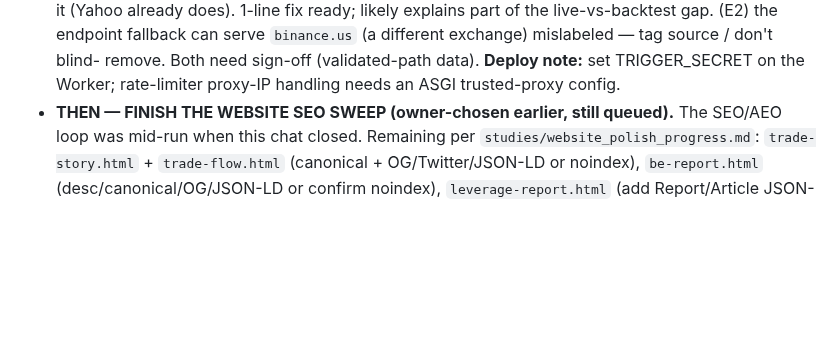
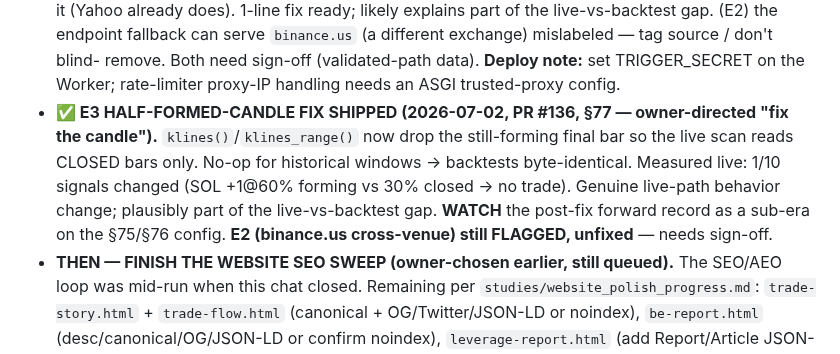
Before and after one commit to KudbeeZero/Kudbee-Quant-Bot-v1.0, a Markdown page: docs/HANDOFF.md, the part around the change. GitHub-like rendering; blank space fills up the shorter version.

Commit message:
docs(baton): record the §77 half-formed-candle fix (PR #136)
Co-Authored-By: Claude Fable 5 <noreply@anthropic.com>
Claude-Session: https://claude.ai/code/session_019RhCwDiMcKHR4WttfnKxsn

```diff
--- a/docs/HANDOFF.md
+++ b/docs/HANDOFF.md
@@ -100,6 +100,12 @@
   fallback can serve `binance.us` (a different exchange) mislabeled — tag source / don't blind-
   remove. Both need sign-off (validated-path data). **Deploy note:** set TRIGGER_SECRET on the
   Worker; rate-limiter proxy-IP handling needs an ASGI trusted-proxy config.
+- **✅ E3 HALF-FORMED-CANDLE FIX SHIPPED (2026-07-02, PR #136, §77 — owner-directed "fix the
+  candle").** `klines()`/`klines_range()` now drop the still-forming final bar so the live scan
+  reads CLOSED bars only. No-op for historical windows → backtests byte-identical. Measured live:
+  1/10 signals changed (SOL +1@60% forming vs 30% closed → no trade). Genuine live-path behavior
+  change; plausibly part of the live-vs-backtest gap. **WATCH** the post-fix forward record as a
+  sub-era on the §75/§76 config. **E2 (binance.us cross-venue) still FLAGGED, unfixed** — needs sign-off.
 - **THEN — FINISH THE WEBSITE SEO SWEEP (owner-chosen earlier, still queued).** The SEO/AEO loop was mid-run when
   this chat closed. Remaining per `studies/website_polish_progress.md`: `trade-story.html` + `trade-flow.html`
   (canonical + OG/Twitter/JSON-LD or noindex), `be-report.html` (desc/canonical/OG/JSON-LD or confirm
```
